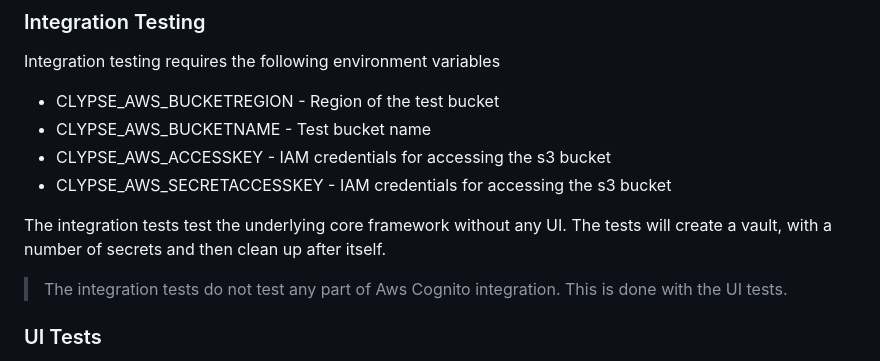
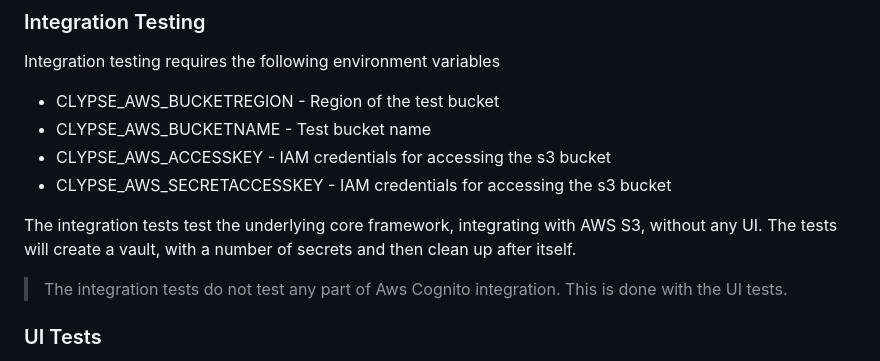
Before and after one commit to devoctomy/clypse, a Markdown page: README.md, the part around the change printed below. Drawn GitHub-style.

Commit message:
chore: clarification to readme

```diff
--- a/README.md
+++ b/README.md
@@ -49,7 +49,7 @@ Integration testing requires the following environment variables
 * CLYPSE_AWS_ACCESSKEY - IAM credentials for accessing the s3 bucket
 * CLYPSE_AWS_SECRETACCESSKEY - IAM credentials for accessing the s3 bucket
 
-The integration tests test the underlying core framework without any UI. The tests will create a vault, with a number of secrets and then clean up after itself.
+The integration tests test the underlying core framework, integrating with AWS S3, without any UI. The tests will create a vault, with a number of secrets and then clean up after itself.
 
 > The integration tests do not test any part of Aws Cognito integration. This is done with the UI tests.
 
```
Also changed, not shown: other parts of README.md (+1 -1 lines).
